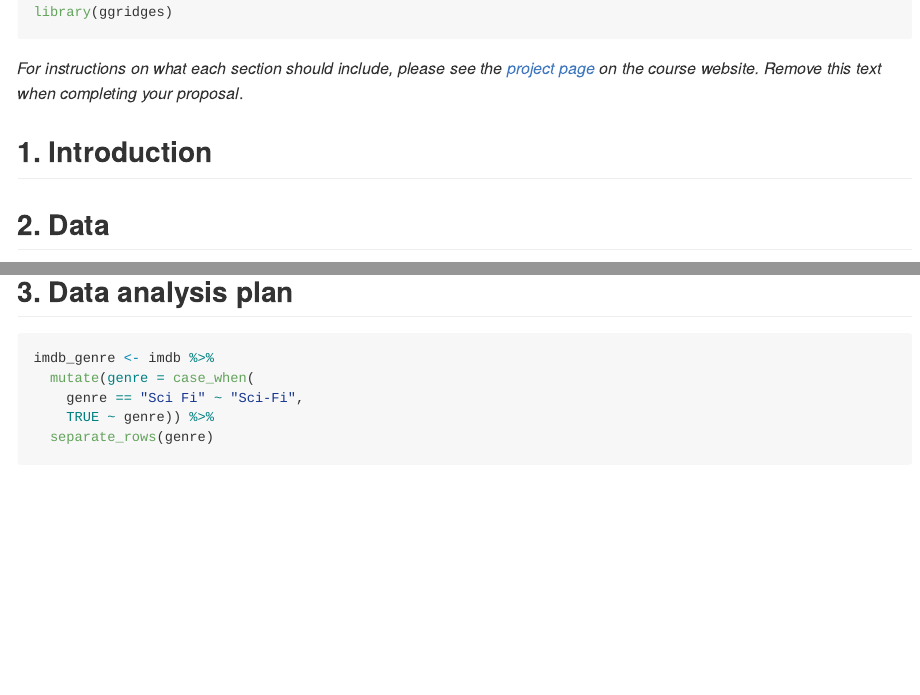
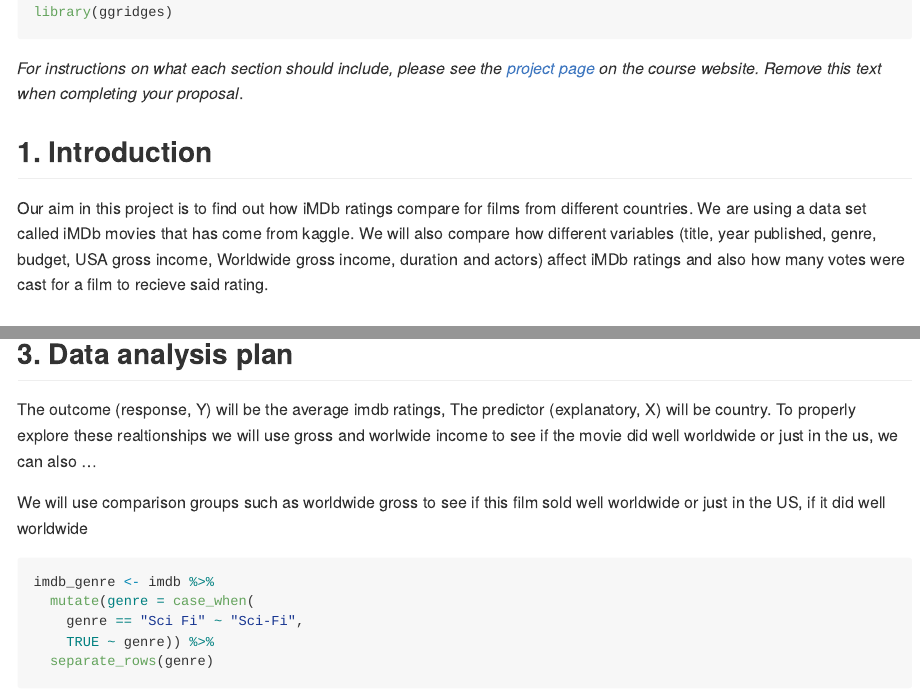
Before and after one commit to ids-s1-21/project-Calcutta_Coders, an R Markdown document (proposal/proposal.Rmd): the page in a window 1100 px wide, from 200 px down, and a second part further down, joined at a grey line. Rendered offline with R 4.5, knitr and Pandoc, with nearby package versions; some code elsewhere in the file could not run offline.

Commit message:
moved proposal from read.rmd to proposal.rmd

````diff
--- a/proposal/proposal.Rmd
+++ b/proposal/proposal.Rmd
@@ -14,6 +14,7 @@
 
 ## 1. Introduction
 
+Our aim in this project is to find out how iMDb ratings compare for films from different countries. We are using a data set called iMDb movies that has come from kaggle. We will also compare how different variables (title, year published, genre, budget, USA gross income, Worldwide gross income, duration and actors) affect iMDb ratings and also how many votes were cast for a film to recieve said rating.
 
 
 ## 2. Data
@@ -24,6 +25,9 @@
 
 ## 3. Data analysis plan
 
+The outcome (response, Y) will be the average imdb ratings, The predictor (explanatory, X) will be country. To properly explore these realtionships we will use gross and worlwide income to see if the movie did well worldwide or just in the us, we can also ...
+
+We will use comparison groups such as worldwide gross to see if this film sold well worldwide or just in the US, if it did well worldwide
 
 ```{r data-analysis-genre}
 imdb_genre <- imdb %>%
````
